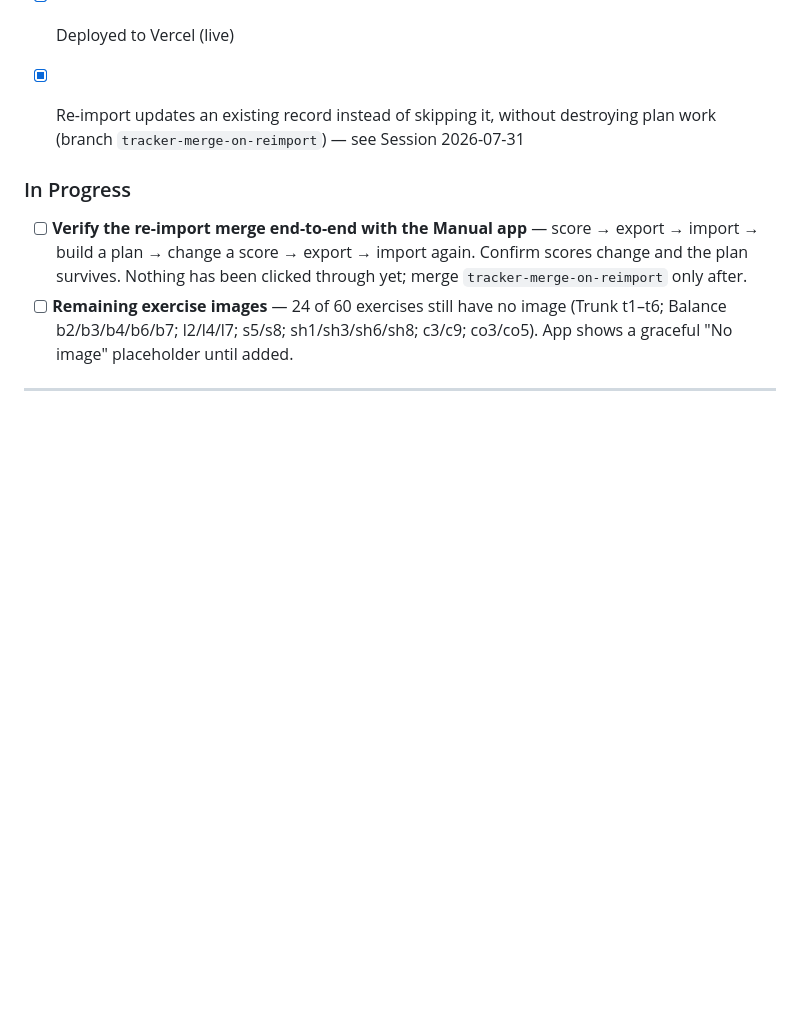
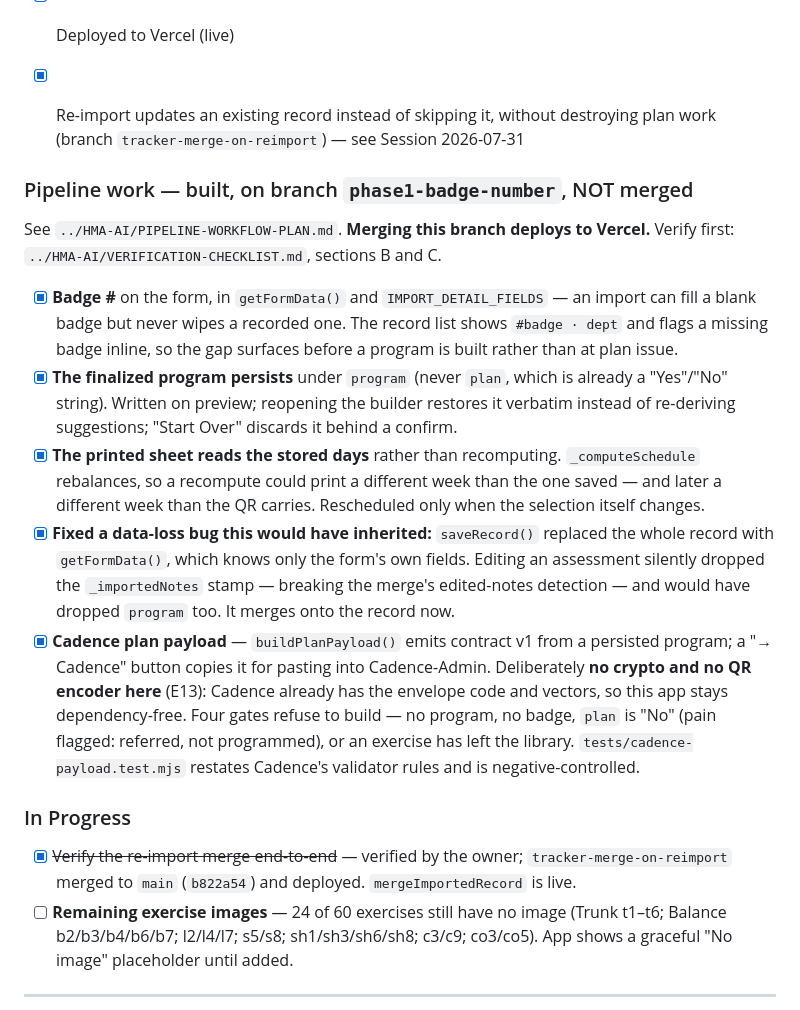
Before and after one commit to Dane-Lee/HMA-Correct-Exercise-Tracker, a Markdown page: PROGRESS.md, the part around one of its changes. Rendered like a GitHub page; blank space fills up the shorter version.

Commit message:
Record the pipeline work in PROGRESS
Badge #, program persistence, printing from the stored schedule, the
Cadence payload emitter, and the saveRecord data-loss fix. All on
phase1-badge-number and unmerged -- merging deploys.

Co-Authored-By: Claude Opus 5 <noreply@anthropic.com>

```diff
--- a/PROGRESS.md
+++ b/PROGRESS.md
@@ -45,10 +45,33 @@ No cloud backend.
 - [x] Re-import updates an existing record instead of skipping it, without destroying plan work
       (branch `tracker-merge-on-reimport`) — see Session 2026-07-31
 
+### Pipeline work — built, on branch `phase1-badge-number`, NOT merged
+See `../HMA-AI/PIPELINE-WORKFLOW-PLAN.md`. **Merging this branch deploys to Vercel.**
+Verify first: `../HMA-AI/VERIFICATION-CHECKLIST.md`, sections B and C.
+
+- [x] **Badge #** on the form, in `getFormData()` and `IMPORT_DETAIL_FIELDS` — an import can fill a
+      blank badge but never wipes a recorded one. The record list shows `#badge · dept` and flags a
+      missing badge inline, so the gap surfaces before a program is built rather than at plan issue.
+- [x] **The finalized program persists** under `program` (never `plan`, which is already a
+      "Yes"/"No" string). Written on preview; reopening the builder restores it verbatim instead of
+      re-deriving suggestions; "Start Over" discards it behind a confirm.
+- [x] **The printed sheet reads the stored days** rather than recomputing. `_computeSchedule`
+      rebalances, so a recompute could print a different week than the one saved — and later a
+      different week than the QR carries. Rescheduled only when the selection itself changes.
+- [x] **Fixed a data-loss bug this would have inherited:** `saveRecord()` replaced the whole record
+      with `getFormData()`, which knows only the form's own fields. Editing an assessment silently
+      dropped the `_importedNotes` stamp — breaking the merge's edited-notes detection — and would
+      have dropped `program` too. It merges onto the record now.
+- [x] **Cadence plan payload** — `buildPlanPayload()` emits contract v1 from a persisted program;
+      a "→ Cadence" button copies it for pasting into Cadence-Admin. Deliberately **no crypto and
+      no QR encoder here** (E13): Cadence already has the envelope code and vectors, so this app
+      stays dependency-free. Four gates refuse to build — no program, no badge, `plan` is "No"
+      (pain flagged: referred, not programmed), or an exercise has left the library.
+      `tests/cadence-payload.test.mjs` restates Cadence's validator rules and is negative-controlled.
+
 ### In Progress
-- [ ] **Verify the re-import merge end-to-end with the Manual app** — score → export → import →
-      build a plan → change a score → export → import again. Confirm scores change and the plan
-      survives. Nothing has been clicked through yet; merge `tracker-merge-on-reimport` only after.
+- [x] ~~Verify the re-import merge end-to-end~~ — verified by the owner; `tracker-merge-on-reimport`
+      merged to `main` (`b822a54`) and deployed. `mergeImportedRecord` is live.
 - [ ] **Remaining exercise images** — 24 of 60 exercises still have no image
   (Trunk t1–t6; Balance b2/b3/b4/b6/b7; l2/l4/l7; s5/s8; sh1/sh3/sh6/sh8; c3/c9; co3/co5).
   App shows a graceful "No image" placeholder until added.
```
Also changed, not shown: other parts of PROGRESS.md (+1 -1 lines).
